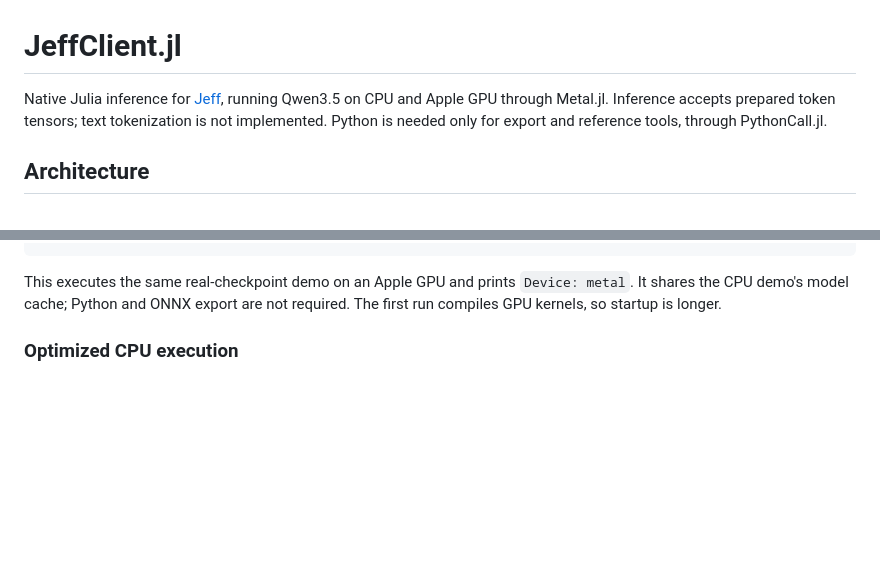
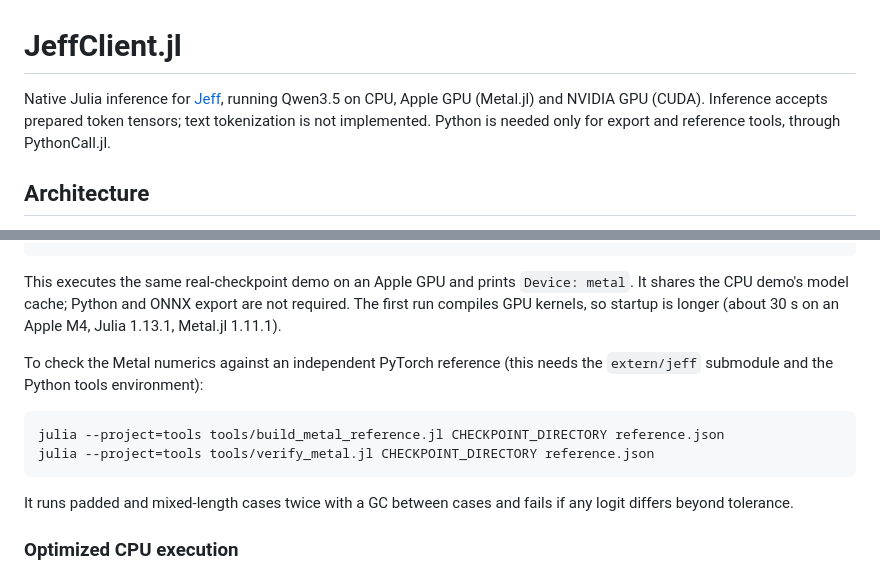
Before and after one commit to AtelierArith/JeffClient.jl, a Markdown page: README.md, 2 parts joined by grey strips. Drawn GitHub-style; blank space fills up the shorter version.

Commit message:
README: mention CUDA in the intro, document the Metal reference check
Co-Authored-By: Claude Sonnet 5.5 <noreply@anthropic.com>

````diff
--- a/README.md
+++ b/README.md
@@ -1,7 +1,7 @@
 # JeffClient.jl
 
 Native Julia inference for [Jeff](https://github.com/firelex/jeff), running
-Qwen3.5 on CPU and Apple GPU through Metal.jl. Inference accepts prepared token
+Qwen3.5 on CPU, Apple GPU (Metal.jl) and NVIDIA GPU (CUDA). Inference accepts prepared token
 tensors; text tokenization is not implemented. Python is needed only for export
 and reference tools, through PythonCall.jl.
 
@@ -126,7 +126,19 @@ julia --project=tools examples/metal_inference.jl CHECKPOINT_DIRECTORY
 
 This executes the same real-checkpoint demo on an Apple GPU and prints
 `Device: metal`. It shares the CPU demo's model cache; Python and ONNX export are
-not required. The first run compiles GPU kernels, so startup is longer.
+not required. The first run compiles GPU kernels, so startup is longer (about
+30 s on an Apple M4, Julia 1.13.1, Metal.jl 1.11.1).
+
+To check the Metal numerics against an independent PyTorch reference (this needs
+the `extern/jeff` submodule and the Python tools environment):
+
+```bash
+julia --project=tools tools/build_metal_reference.jl CHECKPOINT_DIRECTORY reference.json
+julia --project=tools tools/verify_metal.jl CHECKPOINT_DIRECTORY reference.json
+```
+
+It runs padded and mixed-length cases twice with a GC between cases and fails if
+any logit differs beyond tolerance.
 
 ### Optimized CPU execution
 
````
